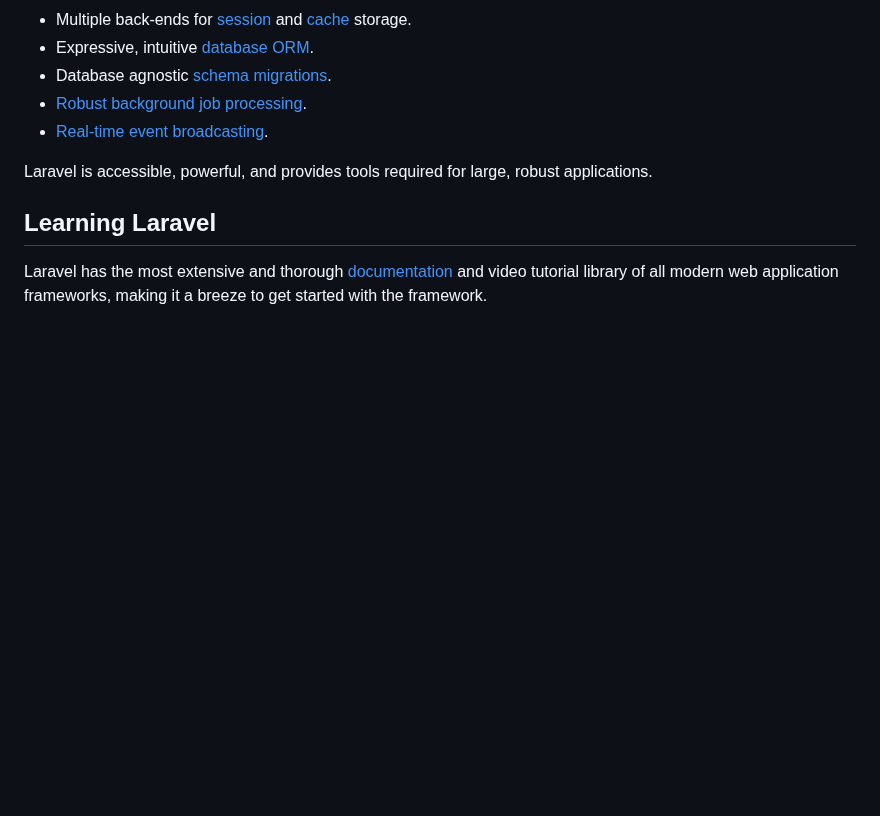
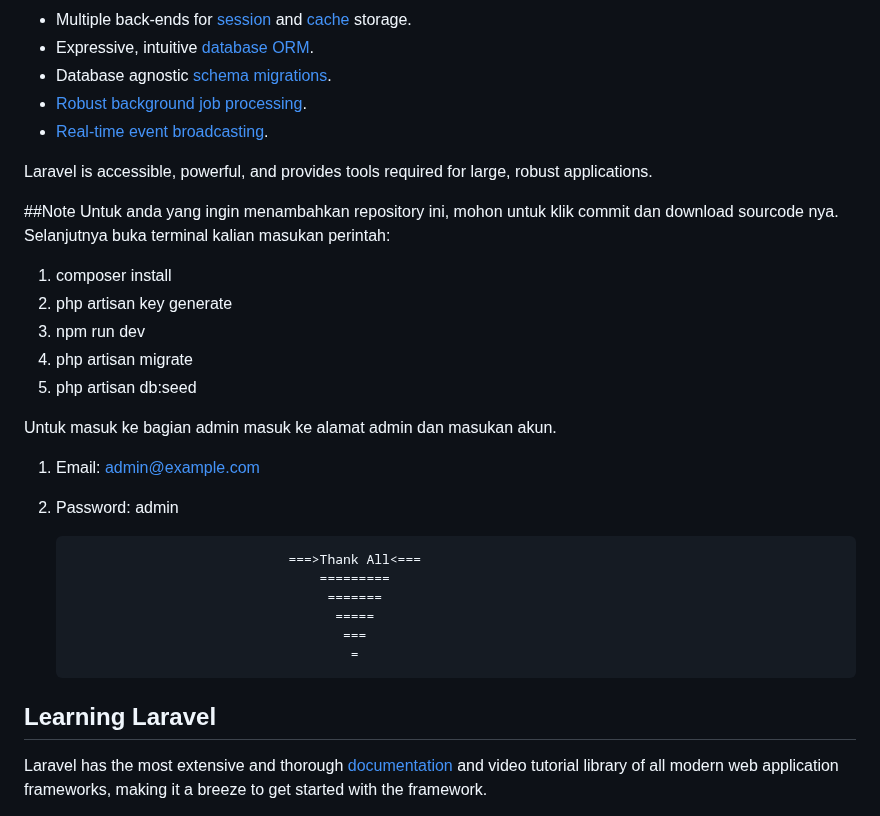
Before and after one commit to Luthfi1995/Portofolio_laravel10, a Markdown page: README.md, the part around the change. Drawn GitHub-style; blank space fills up the shorter version.

```diff
--- a/README.md
+++ b/README.md
@@ -21,6 +21,26 @@ Laravel is a web application framework with expressive, elegant syntax. We belie
 
 Laravel is accessible, powerful, and provides tools required for large, robust applications.
 
+##Note
+Untuk anda yang ingin menambahkan repository ini, mohon untuk klik commit dan download sourcode nya.
+Selanjutnya buka terminal kalian masukan perintah:
+1. composer install
+2. php artisan key generate
+3. npm run dev
+4. php artisan migrate
+5. php artisan db:seed
+
+
+Untuk masuk ke bagian admin masuk ke alamat admin dan masukan akun.
+1. Email: admin@example.com
+2. Password: admin
+
+                                   ===>Thank All<===
+                                       =========
+                                        =======
+                                         =====
+                                          ===
+                                           =
 ## Learning Laravel
 
 Laravel has the most extensive and thorough [documentation](https://laravel.com/docs) and video tutorial library of all modern web application frameworks, making it a breeze to get started with the framework.
```
